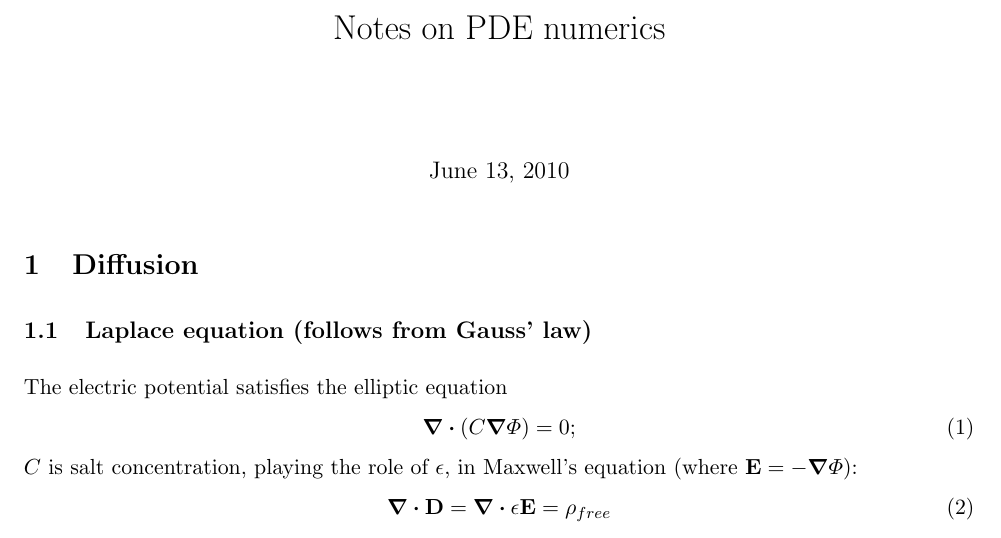
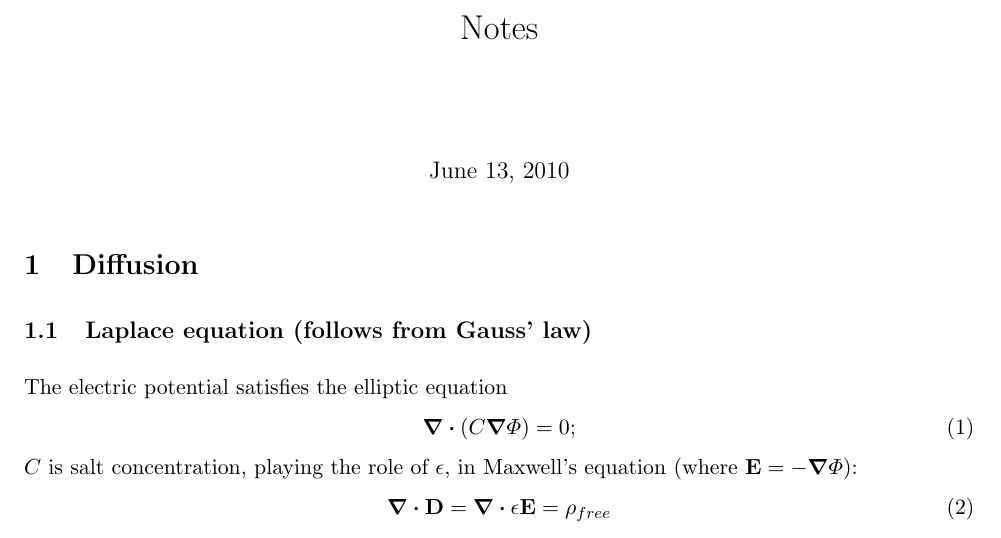
Before and after one commit to romanz/thesis, a LaTeX document (PDE/notes/notes.tex): part of page 1 of 7, cut at the place of the change. Compiled offline with pdfLaTeX.

Commit message:
Refactor

```diff
--- a/PDE/notes/notes.tex
+++ b/PDE/notes/notes.tex
@@ -75,7 +75,7 @@
 % \setlength{\parindent}{1pc}
 \setlength{\parindent}{0.0 in}
 \setlength{\parskip}{0.1 in}
-\title{Notes on PDE numerics}
+\title{Notes}
 \begin{document}
 \maketitle
 \section{Diffusion}
```
Also changed, not shown: 2 other files.
